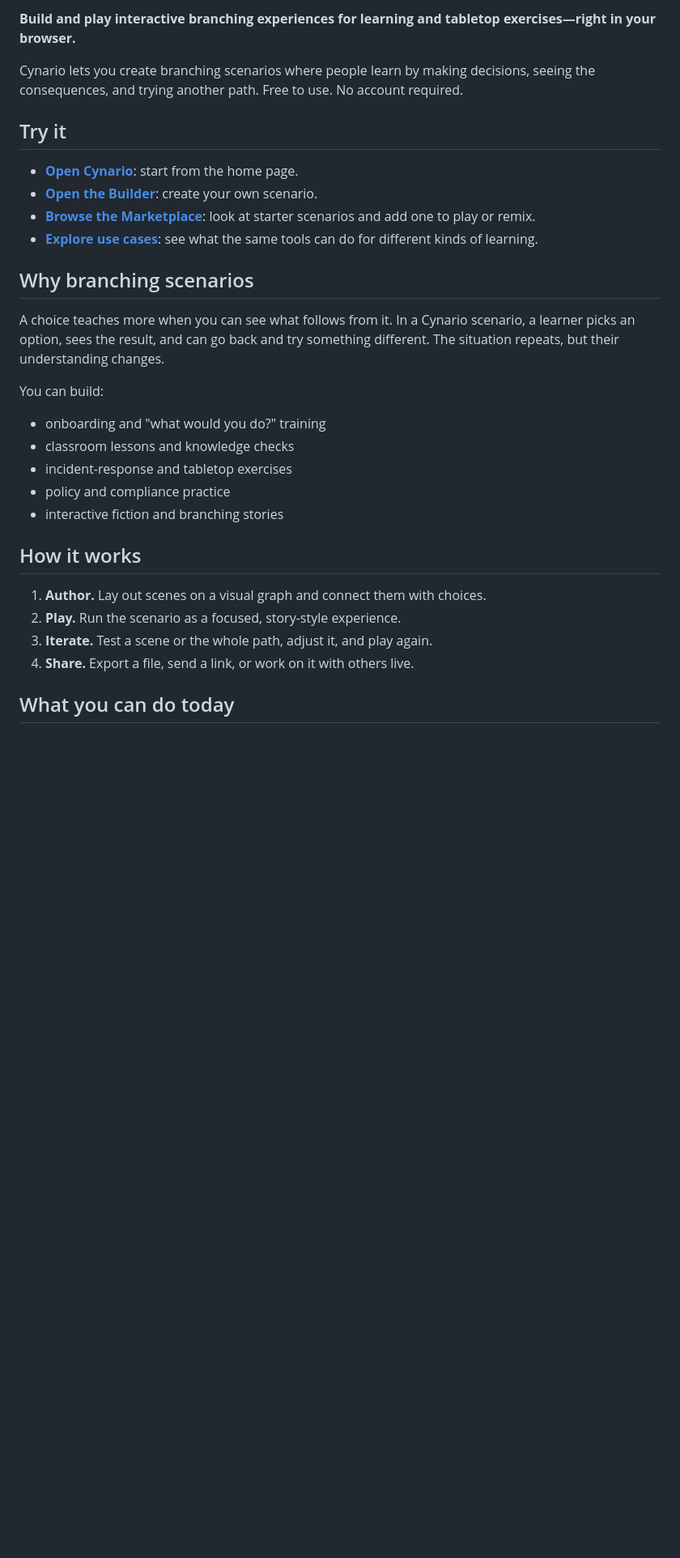
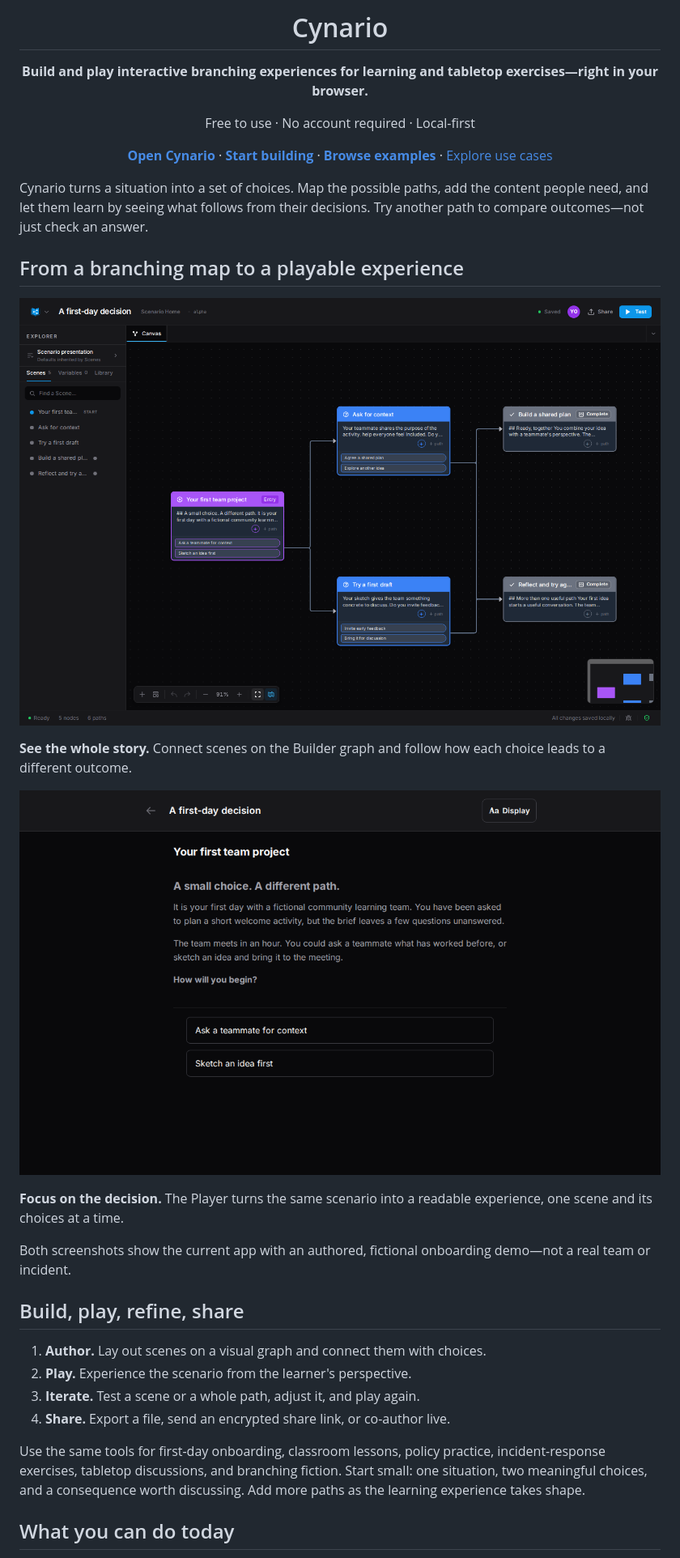
Before and after one commit to cybersader/cynario, a Markdown page: README.md, the part around one of its changes. Shown at 81% size. GitHub-like rendering; pictures changed too: .github/assets/builder-overview.png (added), .github/assets/player-preview.png (added); blank space fills up the shorter version.

Commit message:
docs: add branded README and product showcase

```diff
--- a/README.md
+++ b/README.md
@@ -2,33 +4,41 @@
 
-**Build and play interactive branching experiences for learning and tabletop exercises—right in your browser.**
+<h1 align="center">Cynario</h1>
 
-Cynario lets you create branching scenarios where people learn by making decisions, seeing the consequences, and trying another path. Free to use. No account required.
+<p align="center">
+  <strong>Build and play interactive branching experiences for learning and tabletop exercises—right in your browser.</strong>
+</p>
 
-## Try it
+<p align="center">Free to use · No account required · Local-first</p>
 
-- **[Open Cynario](https://cynar.io)**: start from the home page.
-- **[Open the Builder](https://cynar.io/builder/)**: create your own scenario.
-- **[Browse the Marketplace](https://cynar.io/marketplace/)**: look at starter scenarios and add one to play or remix.
-- **[Explore use cases](https://cynar.io/use-cases/)**: see what the same tools can do for different kinds of learning.
+<p align="center">
+  <a href="https://cynar.io"><strong>Open Cynario</strong></a> ·
+  <a href="https://cynar.io/builder/"><strong>Start building</strong></a> ·
+  <a href="https://cynar.io/marketplace/"><strong>Browse examples</strong></a> ·
+  <a href="https://cynar.io/use-cases/">Explore use cases</a>
+</p>
 
-## Why branching scenarios
+Cynario turns a situation into a set of choices. Map the possible paths, add the content people need, and let them learn by seeing what follows from their decisions. Try another path to compare outcomes—not just check an answer.
 
-A choice teaches more when you can see what follows from it. In a Cynario scenario, a learner picks an option, sees the result, and can go back and try something different. The situation repeats, but their understanding changes.
+## From a branching map to a playable experience
 
-You can build:
+![Cynario Builder showing the fictional A first-day decision onboarding scenario, with five scenes and six connected paths](.github/assets/builder-overview.png)
 
-- onboarding and "what would you do?" training
-- classroom lessons and knowledge checks
-- incident-response and tabletop exercises
-- policy and compliance practice
-- interactive fiction and branching stories
+**See the whole story.** Connect scenes on the Builder graph and follow how each choice leads to a different outcome.
 
-## How it works
+![Cynario Player showing Your first team project, a fictional onboarding prompt with choices to ask a teammate for context or sketch an idea first](.github/assets/player-preview.png)
+
+**Focus on the decision.** The Player turns the same scenario into a readable experience, one scene and its choices at a time.
+
+Both screenshots show the current app with an authored, fictional onboarding demo—not a real team or incident.
+
+## Build, play, refine, share
 
 1. **Author.** Lay out scenes on a visual graph and connect them with choices.
-2. **Play.** Run the scenario as a focused, story-style experience.
-3. **Iterate.** Test a scene or the whole path, adjust it, and play again.
-4. **Share.** Export a file, send a link, or work on it with others live.
+2. **Play.** Experience the scenario from the learner's perspective.
+3. **Iterate.** Test a scene or a whole path, adjust it, and play again.
+4. **Share.** Export a file, send an encrypted share link, or co-author live.
+
+Use the same tools for first-day onboarding, classroom lessons, policy practice, incident-response exercises, tabletop discussions, and branching fiction. Start small: one situation, two meaningful choices, and a consequence worth discussing. Add more paths as the learning experience takes shape.
 
 ## What you can do today
 
```
Also changed, not shown: other parts of README.md (+34 -31 lines), 1 other file.
